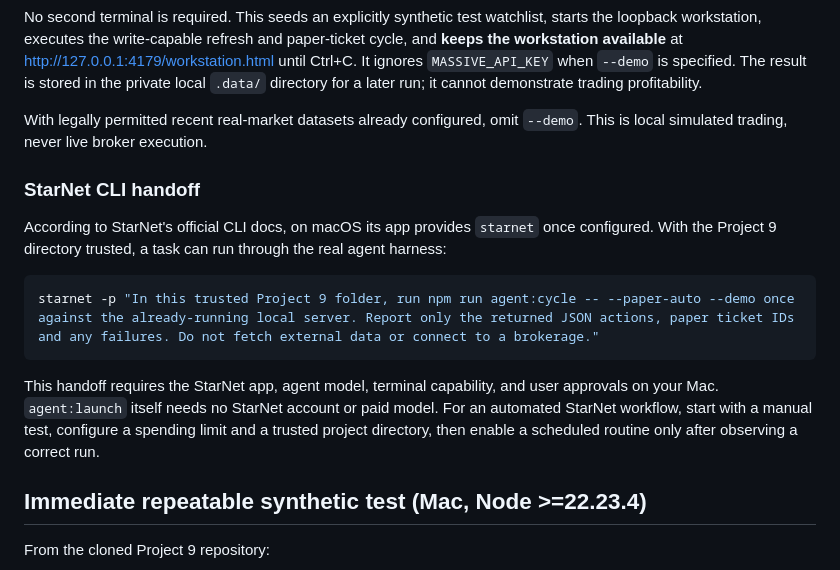
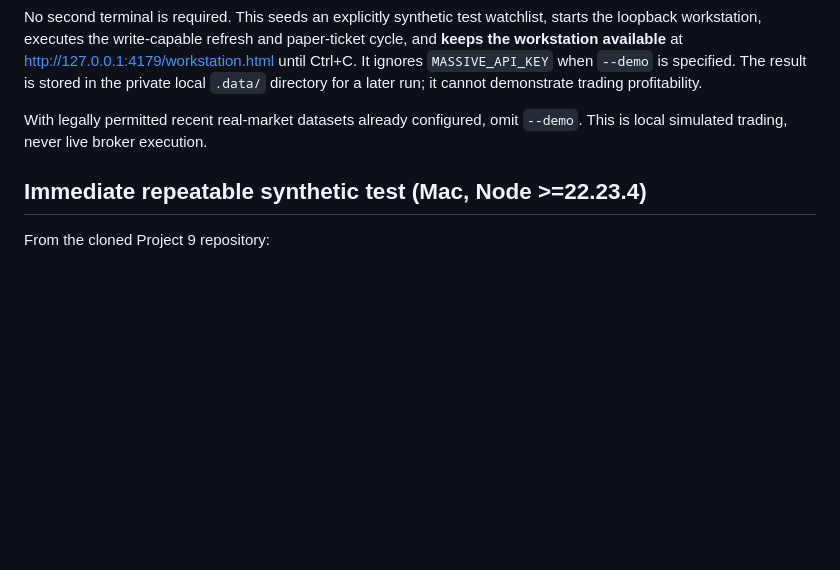
Before and after one commit to ajlacabe23-2426/Project-9--Swing-Bot, a Markdown page: docs/STARNET_OPERATOR.md, the part around one of its changes. GitHub-like rendering; blank space fills up the shorter version.

````diff
--- a/docs/STARNET_OPERATOR.md
+++ b/docs/STARNET_OPERATOR.md
@@ -15,16 +54,6 @@ npm run agent:launch -- --demo --paper-auto
 No second terminal is required. This seeds an explicitly synthetic test watchlist, starts the loopback workstation, executes the write-capable refresh and paper-ticket cycle, and **keeps the workstation available** at http://127.0.0.1:4179/workstation.html until Ctrl+C. It ignores `MASSIVE_API_KEY` when `--demo` is specified. The result is stored in the private local `.data/` directory for a later run; it cannot demonstrate trading profitability.
 
 With legally permitted recent real-market datasets already configured, omit `--demo`. This is local simulated trading, never live broker execution.
-
-### StarNet CLI handoff
-
-According to StarNet's official CLI docs, on macOS its app provides `starnet` once configured. With the Project 9 directory trusted, a task can run through the real agent harness:
-
-```sh
-starnet -p "In this trusted Project 9 folder, run npm run agent:cycle -- --paper-auto --demo once against the already-running local server. Report only the returned JSON actions, paper ticket IDs and any failures. Do not fetch external data or connect to a brokerage."
-```
-
-This handoff requires the StarNet app, agent model, terminal capability, and user approvals on your Mac. `agent:launch` itself needs no StarNet account or paid model. For an automated StarNet workflow, start with a manual test, configure a spending limit and a trusted project directory, then enable a scheduled routine only after observing a correct run.
 
 ## Immediate repeatable synthetic test (Mac, Node >=22.23.4)
 
````
Also changed, not shown: other parts of docs/STARNET_OPERATOR.md (+39 -0 lines).
